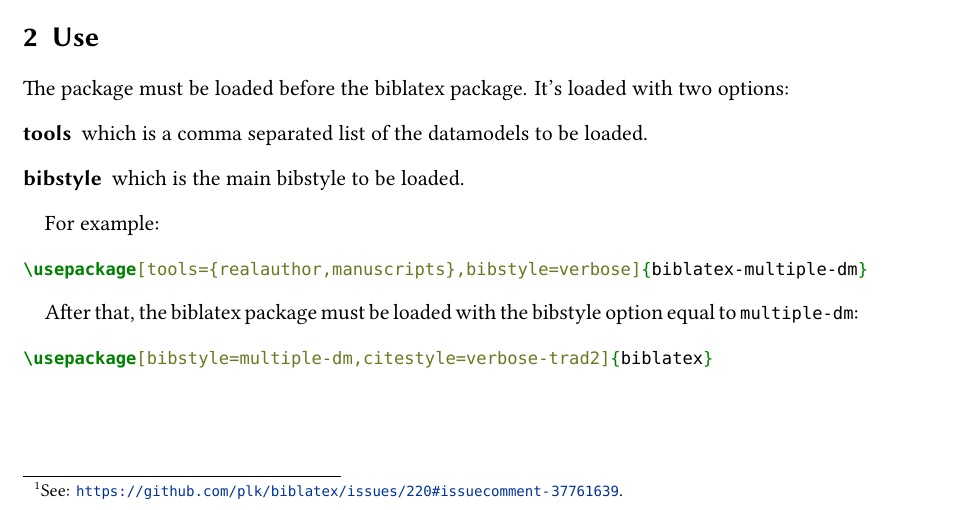
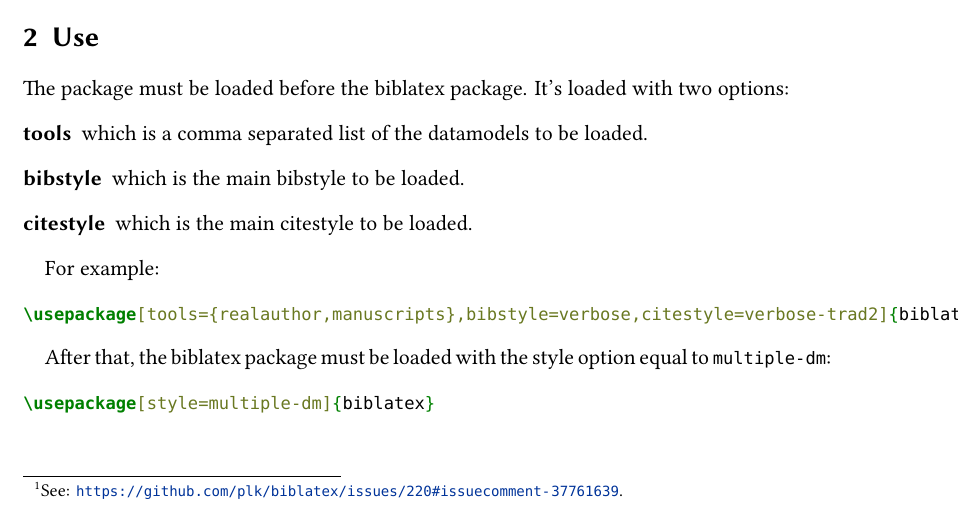
Before and after one commit to maieul/biblatex-multiple-dm, a LaTeX document (biblatex-multiple-dm.tex): part of page 1 of 2, cut so that both start at the same text. Compiled offline with XeLaTeX.

Commit message:
Update biblatex-multiple-dm.tex

```diff
--- a/biblatex-multiple-dm.tex
+++ b/biblatex-multiple-dm.tex
@@ -40,16 +40,17 @@ The package must be loaded before the \biblatex package. It's loaded with two op
 \begin{description}
 	\item[tools] which is a comma separated list of the datamodels to be loaded.
 	\item[bibstyle] which is the main bibstyle to be loaded.
+	\item[citestyle] which is the main citestyle to be loaded.
 \end{description}
 
 For example:
 \begin{minted}{latex}
-\usepackage[tools={realauthor,manuscripts},bibstyle=verbose]{biblatex-multiple-dm}
+\usepackage[tools={realauthor,manuscripts},bibstyle=verbose,citestyle=verbose-trad2]{biblatex-multiple-dm}
 \end{minted}
 
-After that, the \biblatex package must be loaded with the bibstyle option equal to \verb+multiple-dm+:
+After that, the \biblatex package must be loaded with the style option equal to \verb+multiple-dm+:
 \begin{minted}{latex}
-\usepackage[bibstyle=multiple-dm,citestyle=verbose-trad2]{biblatex}
+\usepackage[style=multiple-dm]{biblatex}
 \end{minted}
 
 
```
